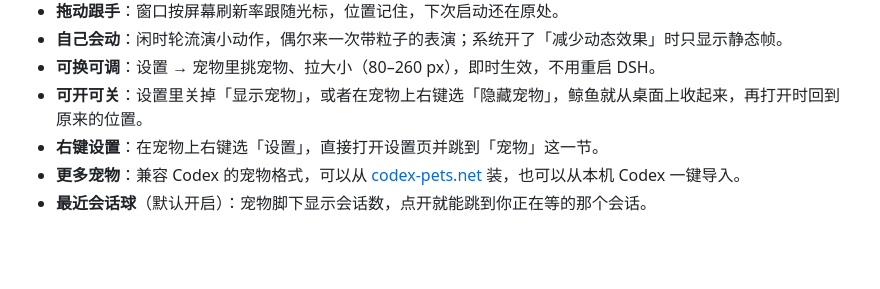
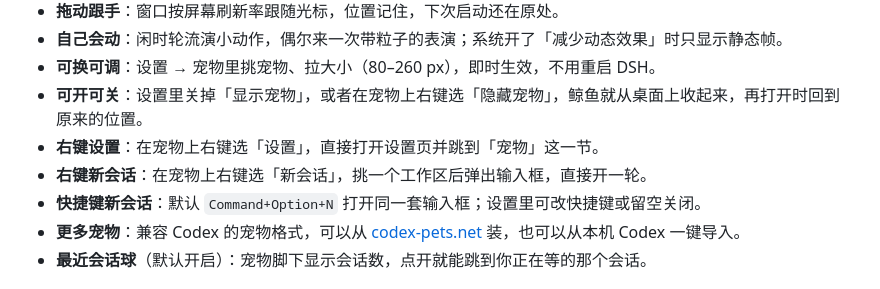
Before and after one commit to jusong/dsh-codex-pets, a Markdown page: README.md, the part around the change. Drawn GitHub-style; blank space fills up the shorter version.

Commit message:
Document right-click and shortcut new-session in the README.
Co-authored-by: Cursor <cursoragent@cursor.com>

```diff
--- a/README.md
+++ b/README.md
@@ -13,6 +13,8 @@ DSH Desktop 的 macOS 桌面宠物：一只 DeepSeek 小鲸鱼浮在所有窗口
 - **可换可调**：设置 → 宠物里挑宠物、拉大小（80–260 px），即时生效，不用重启 DSH。
 - **可开可关**：设置里关掉「显示宠物」，或者在宠物上右键选「隐藏宠物」，鲸鱼就从桌面上收起来，再打开时回到原来的位置。
 - **右键设置**：在宠物上右键选「设置」，直接打开设置页并跳到「宠物」这一节。
+- **右键新会话**：在宠物上右键选「新会话」，挑一个工作区后弹出输入框，直接开一轮。
+- **快捷键新会话**：默认 `Command+Option+N` 打开同一套输入框；设置里可改快捷键或留空关闭。
 - **更多宠物**：兼容 Codex 的宠物格式，可以从 [codex-pets.net](https://codex-pets.net) 装，也可以从本机 Codex 一键导入。
 - **最近会话球**（默认开启）：宠物脚下显示会话数，点开就能跳到你正在等的那个会话。
 
```
